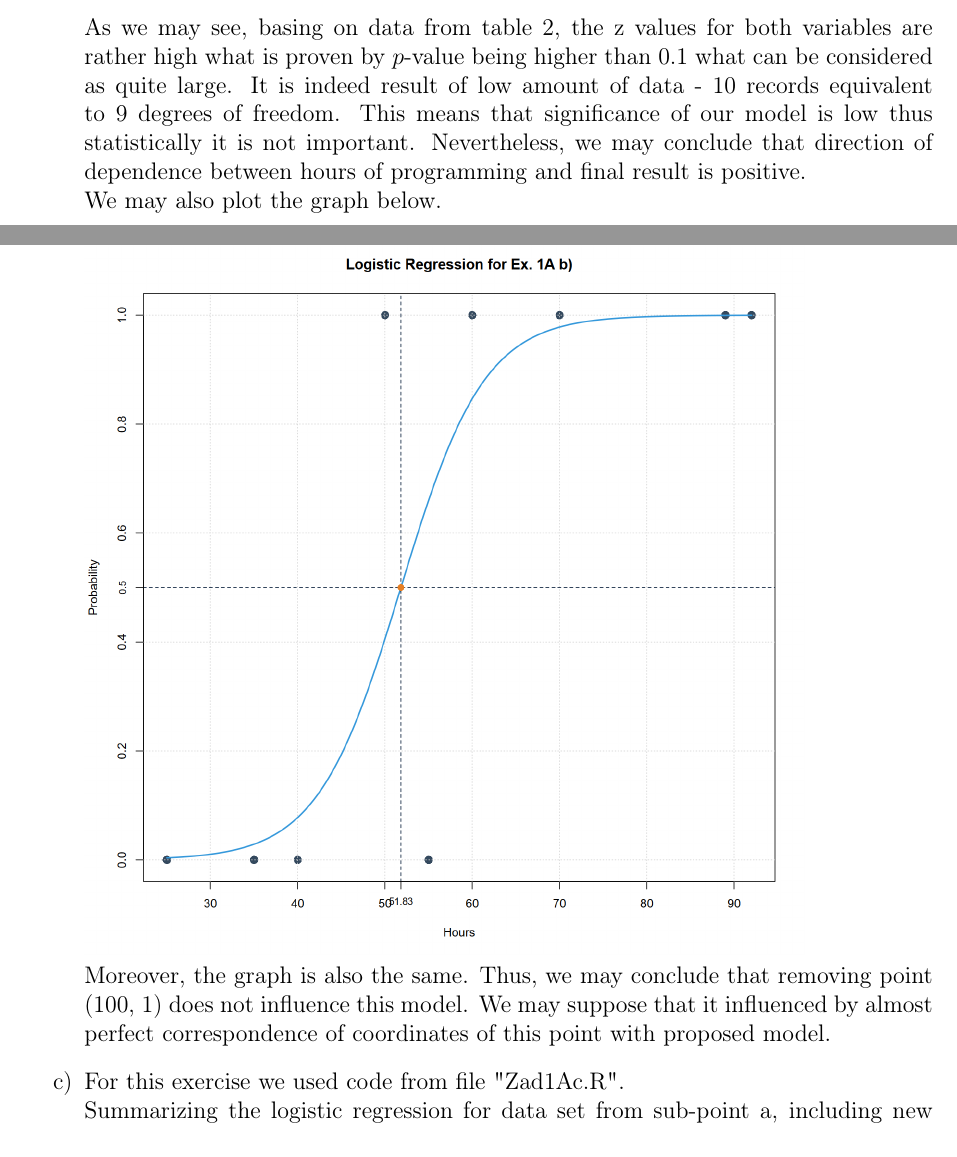
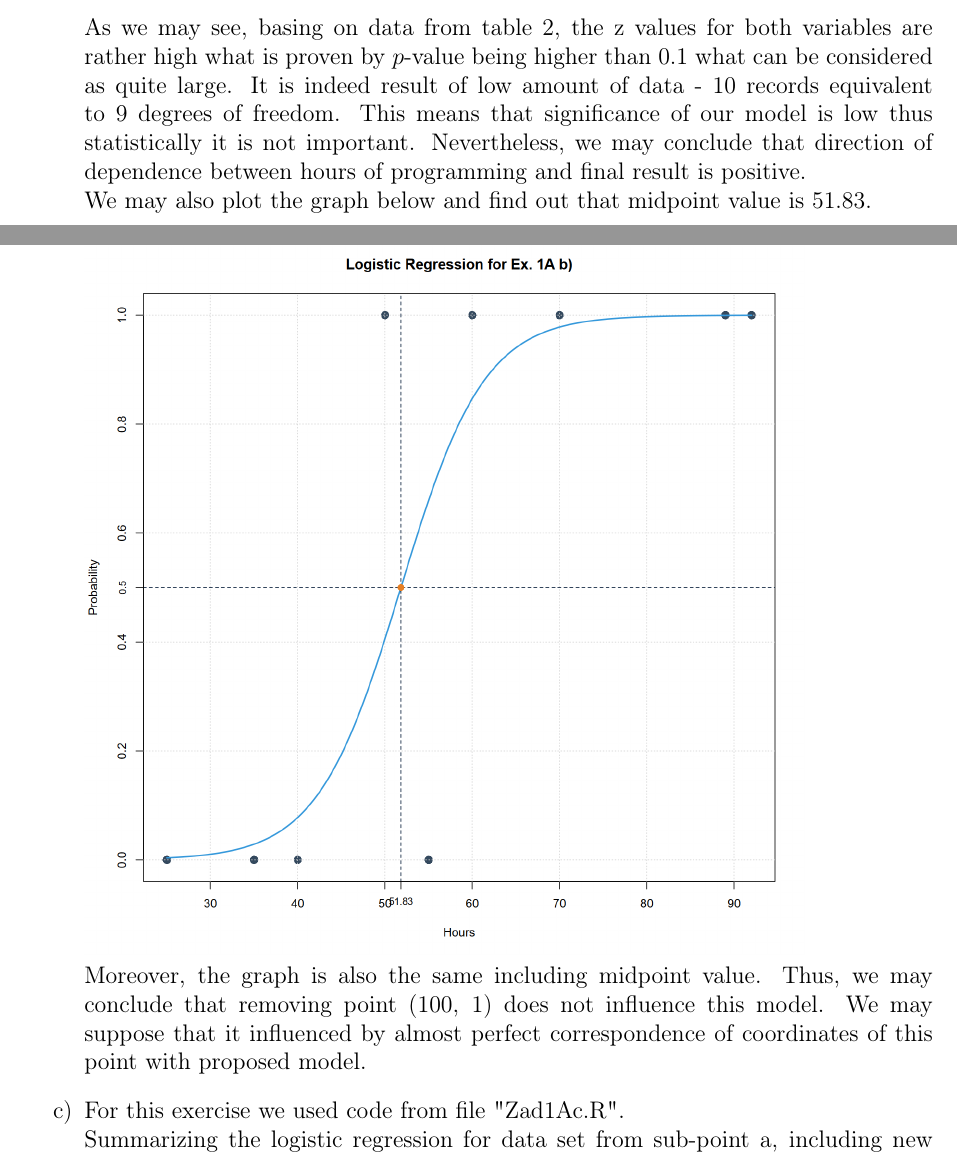
Before and after one commit to JanP5563/Alghoritms-class, a LaTeX document (Document.tex): two parts of pages 1 and 3 of 8, joined at a grey line, cut so that both start at the same text. Compiled offline with pdfLaTeX.

Commit message:
Add info about midpoint value for ex1

```diff
--- a/Document.tex
+++ b/Document.tex
@@ -50,7 +50,7 @@
 			\end{tabular}
 		\end{center}
 		As we may see, basing on data from table 2, the z values for both variables are rather high what is proven by $p$-value being higher than 0.1 what can be considered as quite large. It is indeed result of low amount of data - 10 records equivalent to 9 degrees of freedom. This means that significance of our model is low thus statistically it is not important. Nevertheless, we may conclude that direction of dependence between hours of programming and final result is positive.
-		\newline We may also plot the graph below.
+		\newline We may also plot the graph below and find out that midpoint value is 51.83.
 		\newline
 		\includegraphics[scale=0.5]{plot1Aa}
 		\item For this exercise we used code from file "Zad1Ab.R".
@@ -68,7 +68,7 @@
 		As we may see value of all parameters is the same as from the a) sub-point.
 		\newline
 		\includegraphics[scale=0.5]{plot1Ab}
-		\\ Moreover, the graph is also the same. Thus, we may conclude that removing point (100, 1) does not influence this model. We may suppose that it influenced by almost perfect correspondence of coordinates of this point with proposed model.
+		\\ Moreover, the graph is also the same including midpoint value. Thus, we may conclude that removing point (100, 1) does not influence this model. We may suppose that it influenced by almost perfect correspondence of coordinates of this point with proposed model.
 		\item For this exercise we used code from file "Zad1Ac.R".
 		\newline Summarizing the logistic regression for data set from sub-point a, including new point (115, 1), we receive following parameters:
 		\begin{center}
```
